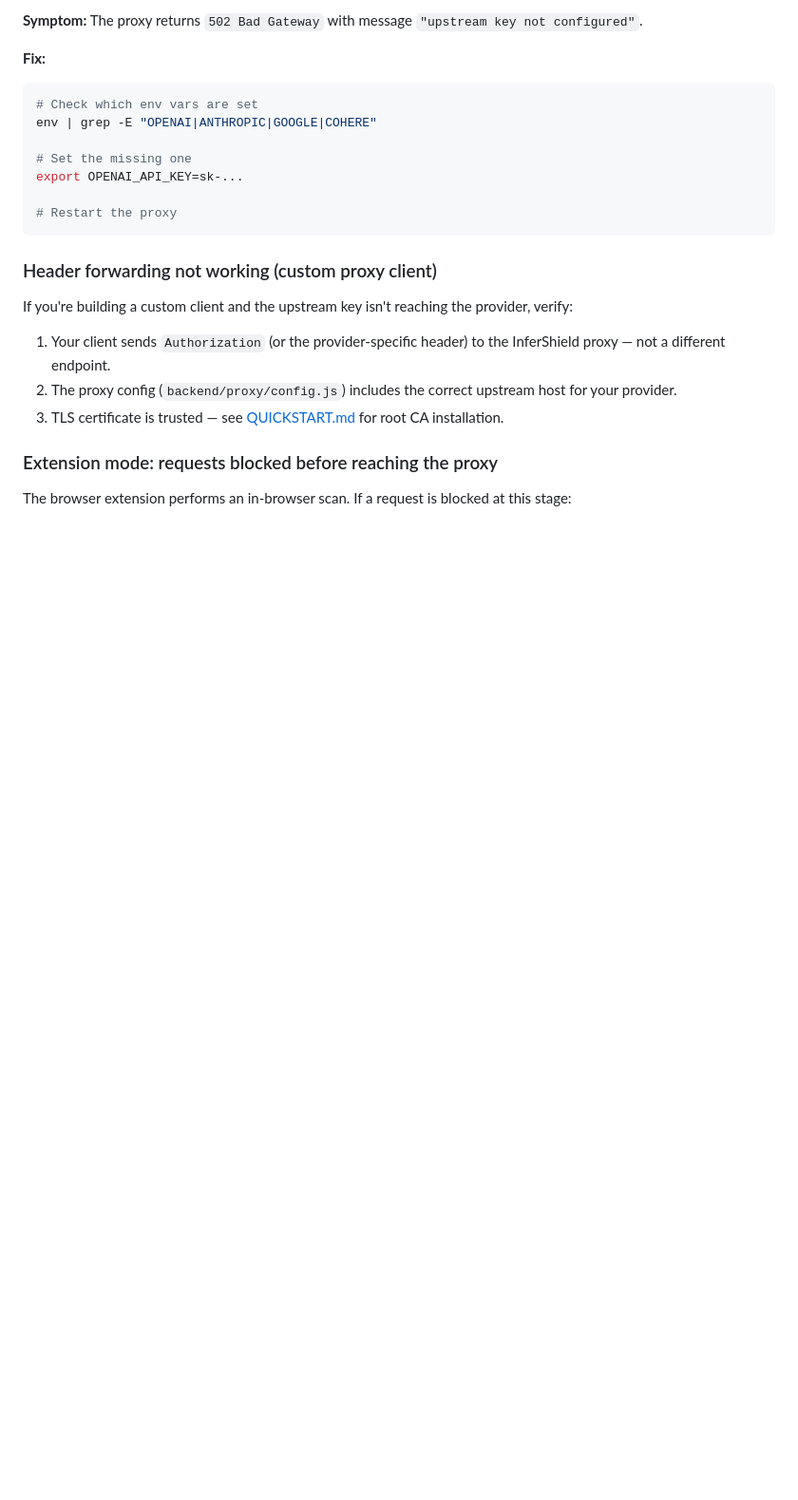
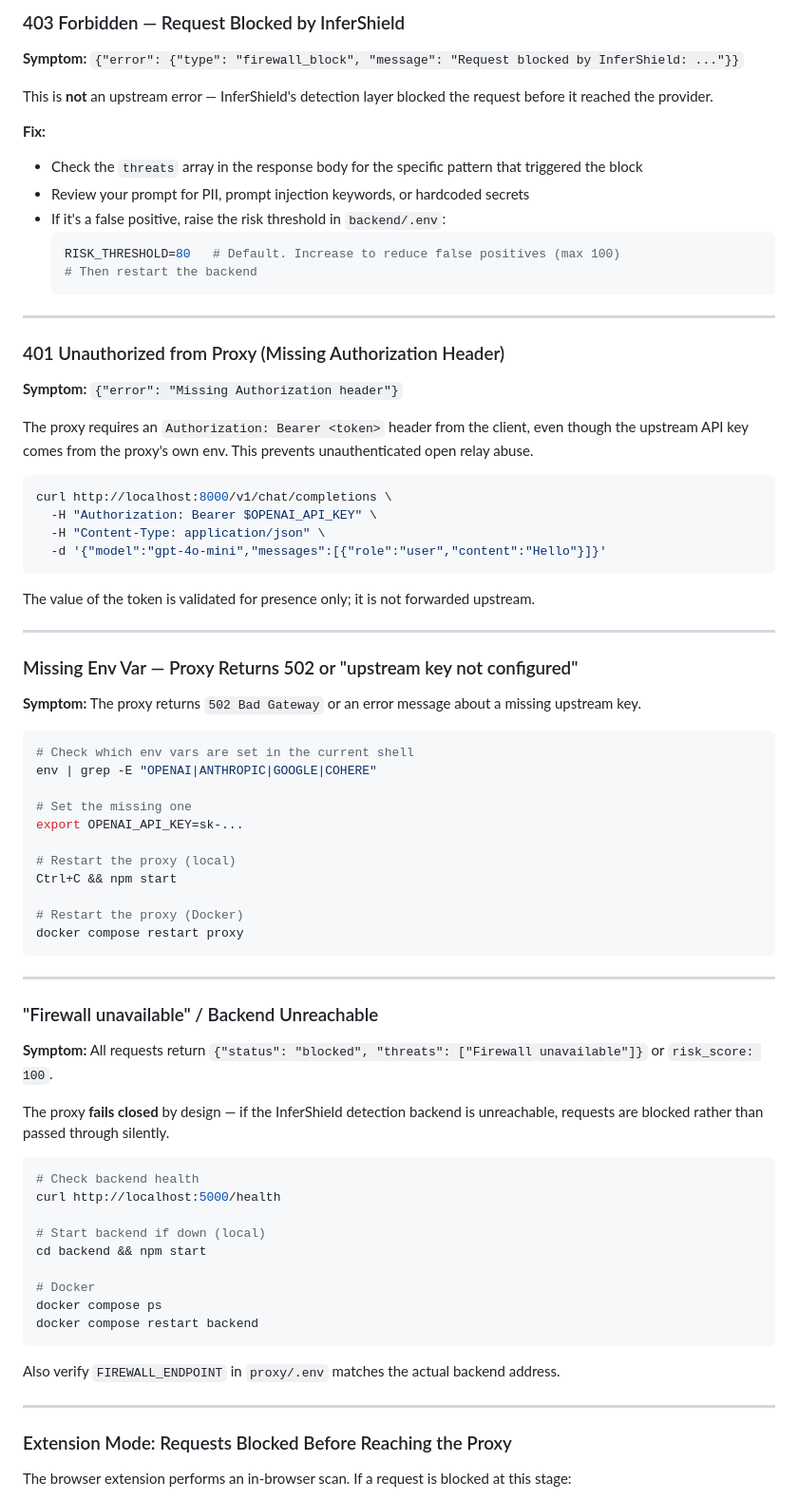
Before and after one commit to InferShield/infershield, a Markdown page: docs/PROXY_PASSTHROUGH.md, the part around one of its changes. Shown at 95% size. Rendered like a GitHub page; blank space fills up the shorter version.

````diff
--- a/docs/PROXY_PASSTHROUGH.md
+++ b/docs/PROXY_PASSTHROUGH.md
@@ -153,25 +151,80 @@ curl http://localhost:8888/openai/v1/chat/completions \
 
-**Symptom:** The proxy returns `502 Bad Gateway` with message `"upstream key not configured"`.
+### 403 Forbidden — Request Blocked by InferShield
+
+**Symptom:** `{"error": {"type": "firewall_block", "message": "Request blocked by InferShield: ..."}}`
+
+This is **not** an upstream error — InferShield's detection layer blocked the request before it reached the provider.
 
 **Fix:**
+- Check the `threats` array in the response body for the specific pattern that triggered the block
+- Review your prompt for PII, prompt injection keywords, or hardcoded secrets
+- If it's a false positive, raise the risk threshold in `backend/.env`:
+  ```bash
+  RISK_THRESHOLD=80   # Default. Increase to reduce false positives (max 100)
+  # Then restart the backend
+  ```
+
+---
+
+### 401 Unauthorized from Proxy (Missing Authorization Header)
+
+**Symptom:** `{"error": "Missing Authorization header"}`
+
+The proxy requires an `Authorization: Bearer <token>` header from the client, even though the upstream API key comes from the proxy's own env. This prevents unauthenticated open relay abuse.
+
 ```bash
-# Check which env vars are set
+curl http://localhost:8000/v1/chat/completions \
+  -H "Authorization: Bearer $OPENAI_API_KEY" \
+  -H "Content-Type: application/json" \
+  -d '{"model":"gpt-4o-mini","messages":[{"role":"user","content":"Hello"}]}'
+```
+
+The value of the token is validated for presence only; it is not forwarded upstream.
+
+---
+
+### Missing Env Var — Proxy Returns 502 or "upstream key not configured"
+
+**Symptom:** The proxy returns `502 Bad Gateway` or an error message about a missing upstream key.
+
+```bash
+# Check which env vars are set in the current shell
 env | grep -E "OPENAI|ANTHROPIC|GOOGLE|COHERE"
 
 # Set the missing one
 export OPENAI_API_KEY=sk-...
 
-# Restart the proxy
+# Restart the proxy (local)
+Ctrl+C && npm start
+
+# Restart the proxy (Docker)
+docker compose restart proxy
 ```
 
-### Header forwarding not working (custom proxy client)
+---
 
-If you're building a custom client and the upstream key isn't reaching the provider, verify:
+### "Firewall unavailable" / Backend Unreachable
 
-1. Your client sends `Authorization` (or the provider-specific header) to the InferShield proxy — not a different endpoint.
-2. The proxy config (`backend/proxy/config.js`) includes the correct upstream host for your provider.
-3. TLS certificate is trusted — see [QUICKSTART.md](./QUICKSTART.md) for root CA installation.
+**Symptom:** All requests return `{"status": "blocked", "threats": ["Firewall unavailable"]}` or `risk_score: 100`.
 
-### Extension mode: requests blocked before reaching the proxy
+The proxy **fails closed** by design — if the InferShield detection backend is unreachable, requests are blocked rather than passed through silently.
+
+```bash
+# Check backend health
+curl http://localhost:5000/health
+
+# Start backend if down (local)
+cd backend && npm start
+
+# Docker
+docker compose ps
+docker compose restart backend
+```
+
+Also verify `FIREWALL_ENDPOINT` in `proxy/.env` matches the actual backend address.
+
+---
+
+### Extension Mode: Requests Blocked Before Reaching the Proxy
 
 The browser extension performs an in-browser scan. If a request is blocked at this stage:
````
Also changed, not shown: other parts of docs/PROXY_PASSTHROUGH.md (+112 -80 lines).
